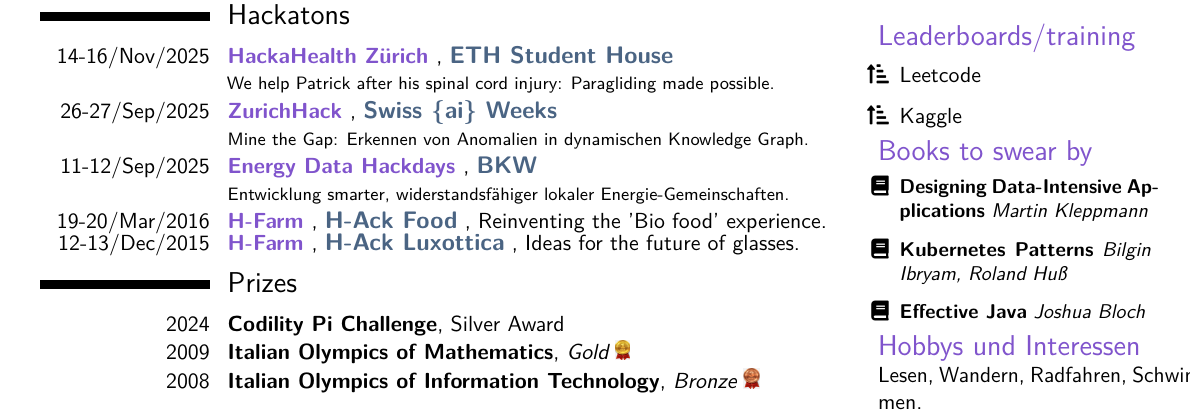
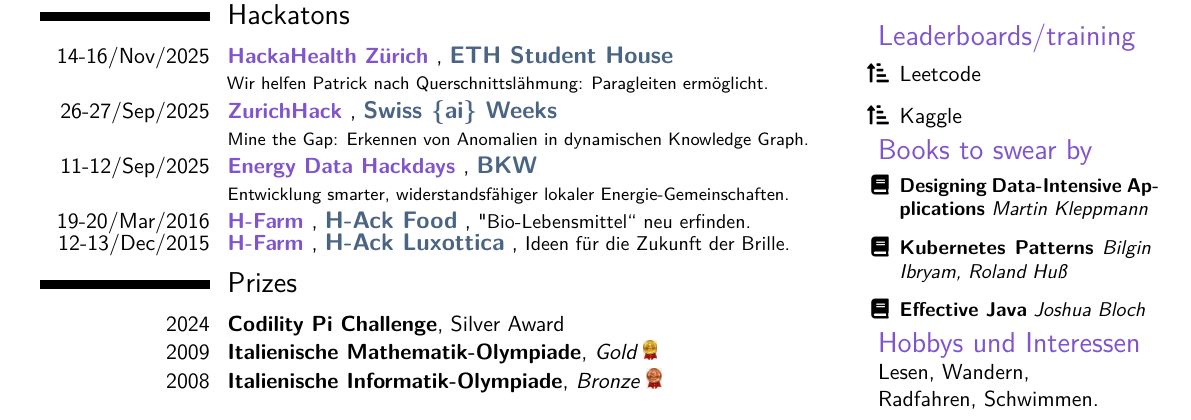
Before and after one commit to Fdondi/cv-latex, a LaTeX CV (cv.tex): part of page 2 of 2, cut so that both start at the same text. Compiled offline with pdfLaTeX.

Commit message:
more translations

```diff
--- a/cv.tex
+++ b/cv.tex
@@ -403,21 +403,21 @@
 \begin{paracol}{2}
 \vspace{-1em}
 \section{Hackatons}
-\MyCvEntry{14-16/Nov/2025}{HackaHealth Zürich}{ETH Student House}{We help Patrick after his spinal cord injury: Paragliding made possible.}
+\MyCvEntry{14-16/Nov/2025}{HackaHealth Zürich}{ETH Student House}{Wir helfen Patrick nach Querschnittslähmung: Paragleiten ermöglicht.}
 \vspace{-0.3em}
 \MyCvEntry{26-27/Sep/2025}{ZurichHack}{Swiss \{ai\} Weeks}{Mine the Gap: Erkennen von Anomalien in dynamischen Knowledge Graph.}
 \vspace{-0.3em}
 \MyCvEntry{11-12/Sep/2025}{Energy Data Hackdays}{BKW}{Entwicklung smarter, widerstandsfähiger lokaler Energie-Gemeinschaften.}
 \vspace{-0.3em}
-\MyCompactCvEntry{19-20/Mar/2016}{H-Farm}{H-Ack Food}{Reinventing the ’Bio food’ experience.}
-\MyCompactCvEntry{12-13/Dec/2015}{H-Farm}{H-Ack Luxottica}{Ideas for the future of glasses.}
+\MyCompactCvEntry{19-20/Mar/2016}{H-Farm}{H-Ack Food}{\small "Bio-Lebensmittel“ neu erfinden.}
+\MyCompactCvEntry{12-13/Dec/2015}{H-Farm}{H-Ack Luxottica}{\small Ideen für die Zukunft der Brille.}
 \vspace{-0.3em}
 \section{Prizes}
 \cventry{2024}{\href{https://app.codility.com/programmers/challenges/}{Codility Pi Challenge}}{}{Silver Award}{}{}
 \vspace{-0.3em}
-\cventry{2009}{Italian Olympics of Mathematics}{Gold \includegraphics[width=0.6em]{gold.png}}{}{}{}
+\cventry{2009}{Italienische Mathematik-Olympiade}{Gold \includegraphics[width=0.6em]{gold.png}}{}{}{}
 \vspace{-0.3em}
-\cventry{2008}{Italian Olympics of Information Technology}{Bronze  \includegraphics[width=0.7em]{bronze.png}}{}{}{}
+\cventry{2008}{Italienische Informatik-Olympiade}{Bronze  \includegraphics[width=0.7em]{bronze.png}}{}{}{}
 \switchcolumn
 \vspace{1em}
 \mysection{Leaderboards/training}
@@ -434,7 +434,7 @@
 \end{itemize}
 \mysection{Hobbys und Interessen}
 
-Lesen, Wandern, Radfahren, Schwimmen.
+Lesen, Wandern,\\Radfahren, Schwimmen.
 
 \end{paracol}
 
```
Also changed, not shown: cv.pdf.
